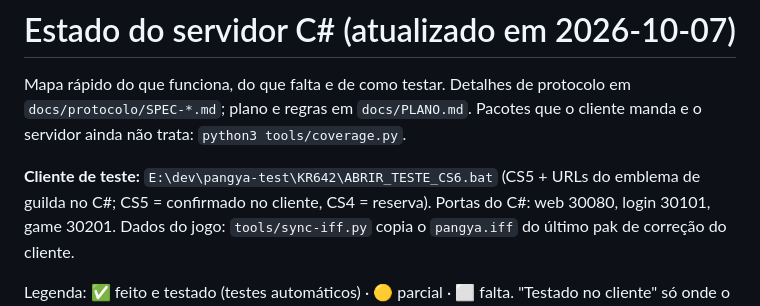
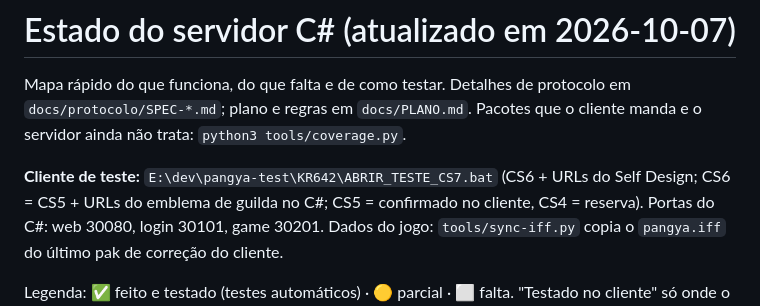
Before and after one commit to lucaspef/pangea, a Markdown page: docs/ESTADO.md, the part around the change. Rendered like a GitHub page.

Commit message:
ESTADO: cliente de teste CS7 (URLs do Self Design)
Co-Authored-By: Claude Opus 5.5 <noreply@anthropic.com>

```diff
--- a/docs/ESTADO.md
+++ b/docs/ESTADO.md
@@ -3,7 +3,7 @@
 Mapa rápido do que funciona, do que falta e de como testar. Detalhes de protocolo em `docs/protocolo/SPEC-*.md`;
 plano e regras em `docs/PLANO.md`. Pacotes que o cliente manda e o servidor ainda não trata: `python3 tools/coverage.py`.
 
-**Cliente de teste:** `E:\dev\pangya-test\KR642\ABRIR_TESTE_CS6.bat` (CS5 + URLs do emblema de guilda no C#;
+**Cliente de teste:** `E:\dev\pangya-test\KR642\ABRIR_TESTE_CS7.bat` (CS6 + URLs do Self Design; CS6 = CS5 + URLs do emblema de guilda no C#;
 CS5 = confirmado no cliente, CS4 = reserva). Portas do C#: web 30080,
 login 30101, game 30201. Dados do jogo: `tools/sync-iff.py` copia o `pangya.iff` do último pak de correção do cliente.
 
```
